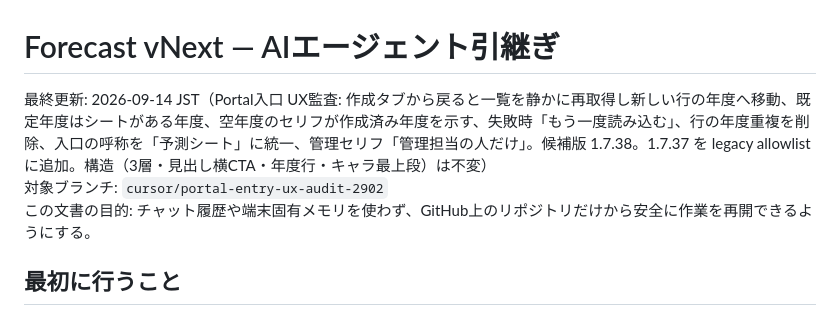
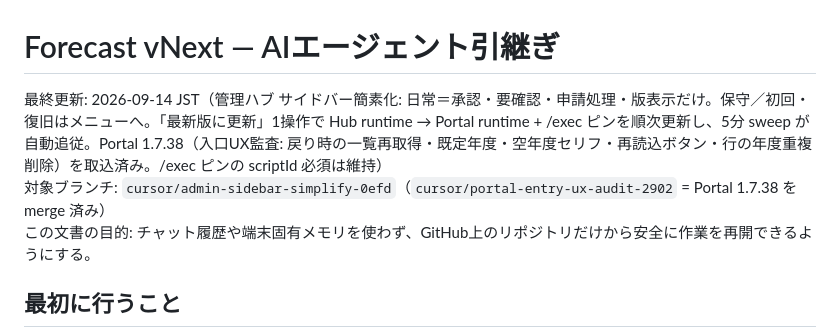
Before and after one commit to yukihiro-murai/Forecast_Agent, a Markdown page: AI_HANDOFF.md, the part around the change. Drawn GitHub-style.

Commit message:
docs(handoff): ヘッダを管理ハブ簡素化＋Portal 1.7.38 取込後の状態に更新

```diff
--- a/AI_HANDOFF.md
+++ b/AI_HANDOFF.md
@@ -1,7 +1,7 @@
 # Forecast vNext — AIエージェント引継ぎ
 
-最終更新: 2026-09-14 JST（Portal入口 UX監査: 作成タブから戻ると一覧を静かに再取得し新しい行の年度へ移動、既定年度はシートがある年度、空年度のセリフが作成済み年度を示す、失敗時「もう一度読み込む」、行の年度重複を削除、入口の呼称を「予測シート」に統一、管理セリフ「管理担当の人だけ」。候補版 1.7.38。1.7.37 を legacy allowlist に追加。構造（3層・見出し横CTA・年度行・キャラ最上段）は不変）
-対象ブランチ: `cursor/portal-entry-ux-audit-2902`
+最終更新: 2026-09-14 JST（管理ハブ サイドバー簡素化: 日常＝承認・要確認・申請処理・版表示だけ。保守／初回・復旧はメニューへ。「最新版に更新」1操作で Hub runtime → Portal runtime + /exec ピンを順次更新し、5分 sweep が自動追従。Portal 1.7.38（入口UX監査: 戻り時の一覧再取得・既定年度・空年度セリフ・再読込ボタン・行の年度重複削除）を取込済み。/exec ピンの scriptId 必須は維持）
+対象ブランチ: `cursor/admin-sidebar-simplify-0efd`（`cursor/portal-entry-ux-audit-2902` = Portal 1.7.38 を merge 済み）
 この文書の目的: チャット履歴や端末固有メモリを使わず、GitHub上のリポジトリだけから安全に作業を再開できるようにする。
 
 ## 最初に行うこと
```
